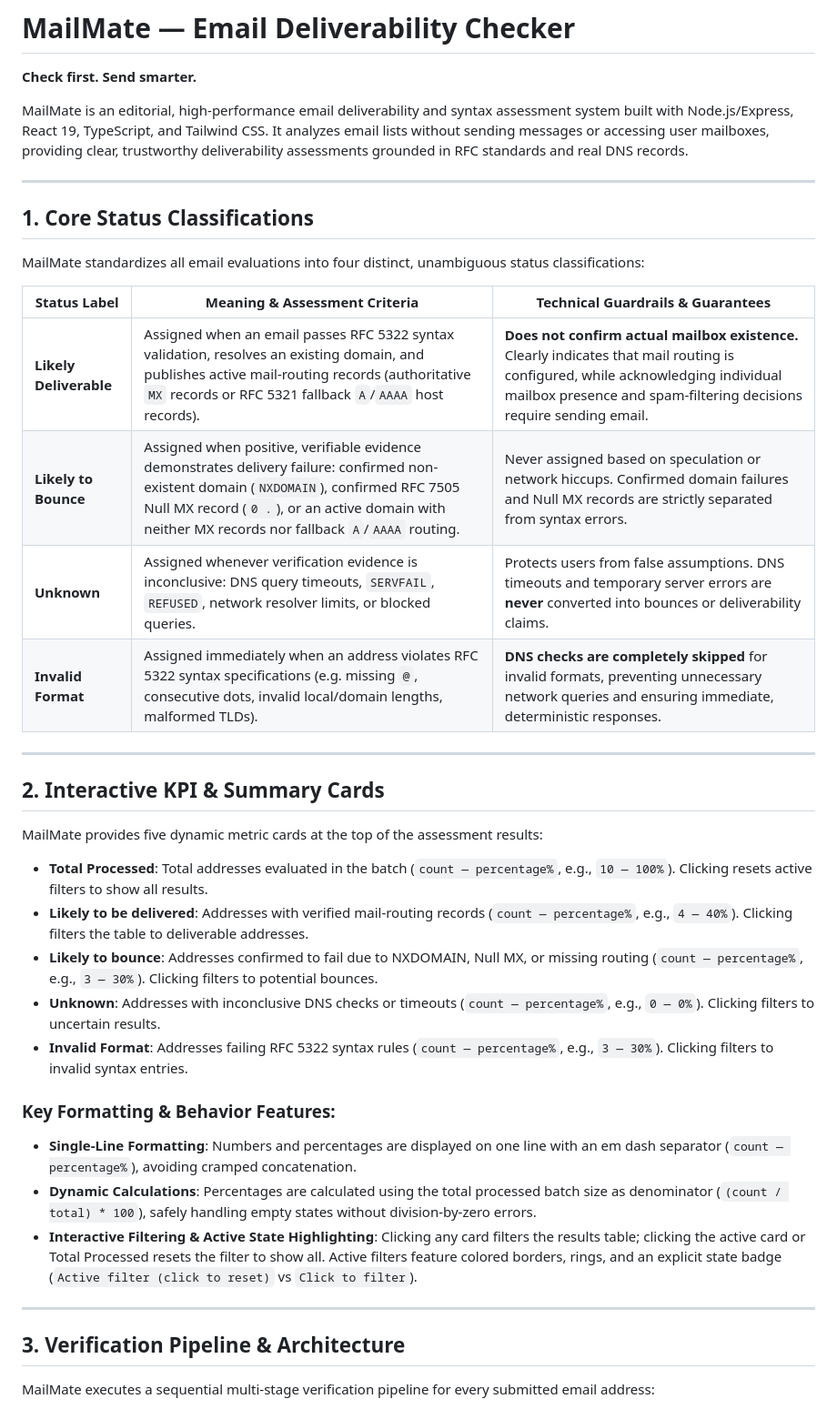
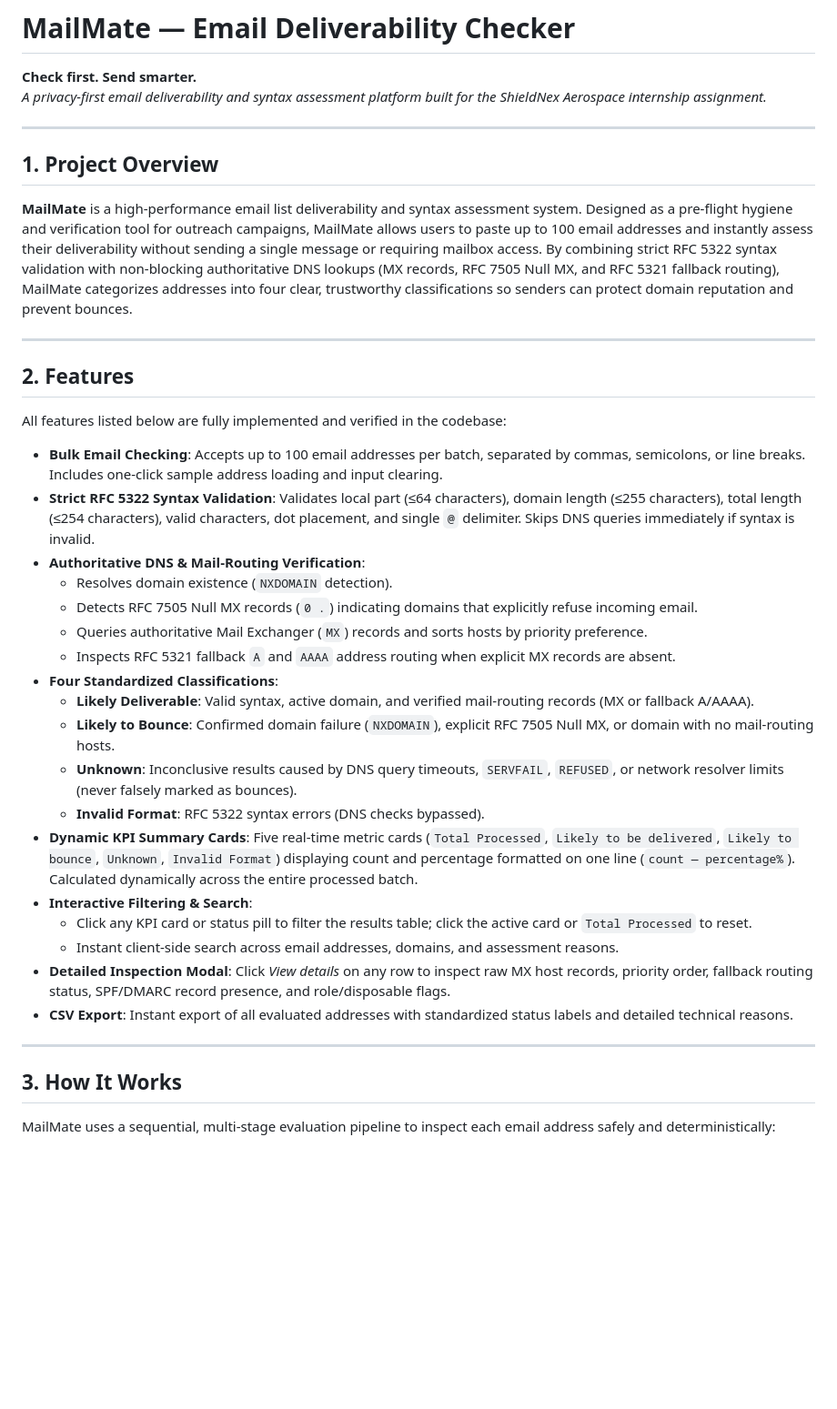
Before and after one commit to sleelamadhav90-ai/mailmate, a Markdown page: README.md, the part around one of its changes. Shown at 91% size. Drawn GitHub-style; blank space fills up the shorter version.

```diff
--- a/README.md
+++ b/README.md
@@ -1,42 +1,42 @@
 # MailMate — Email Deliverability Checker
 
 **Check first. Send smarter.**
-
-MailMate is an editorial, high-performance email deliverability and syntax assessment system built with Node.js/Express, React 19, TypeScript, and Tailwind CSS. It analyzes email lists without sending messages or accessing user mailboxes, providing clear, trustworthy deliverability assessments grounded in RFC standards and real DNS records.
+*A privacy-first email deliverability and syntax assessment platform built for the ShieldNex Aerospace internship assignment.*
 
 ---
 
-## 1. Core Status Classifications
+## 1. Project Overview
 
-MailMate standardizes all email evaluations into four distinct, unambiguous status classifications:
-
-| Status Label | Meaning & Assessment Criteria | Technical Guardrails & Guarantees |
-|---|---|---|
-| **Likely Deliverable** | Assigned when an email passes RFC 5322 syntax validation, resolves an existing domain, and publishes active mail-routing records (authoritative `MX` records or RFC 5321 fallback `A`/`AAAA` host records). | **Does not confirm actual mailbox existence.** Clearly indicates that mail routing is configured, while acknowledging individual mailbox presence and spam-filtering decisions require sending email. |
-| **Likely to Bounce** | Assigned when positive, verifiable evidence demonstrates delivery failure: confirmed non-existent domain (`NXDOMAIN`), confirmed RFC 7505 Null MX record (`0 .`), or an active domain with neither MX records nor fallback `A`/`AAAA` routing. | Never assigned based on speculation or network hiccups. Confirmed domain failures and Null MX records are strictly separated from syntax errors. |
-| **Unknown** | Assigned whenever verification evidence is inconclusive: DNS query timeouts, `SERVFAIL`, `REFUSED`, network resolver limits, or blocked queries. | Protects users from false assumptions. DNS timeouts and temporary server errors are **never** converted into bounces or deliverability claims. |
-| **Invalid Format** | Assigned immediately when an address violates RFC 5322 syntax specifications (e.g. missing `@`, consecutive dots, invalid local/domain lengths, malformed TLDs). | **DNS checks are completely skipped** for invalid formats, preventing unnecessary network queries and ensuring immediate, deterministic responses. |
+**MailMate** is a high-performance email list deliverability and syntax assessment system. Designed as a pre-flight hygiene and verification tool for outreach campaigns, MailMate allows users to paste up to 100 email addresses and instantly assess their deliverability without sending a single message or requiring mailbox access. By combining strict RFC 5322 syntax validation with non-blocking authoritative DNS lookups (MX records, RFC 7505 Null MX, and RFC 5321 fallback routing), MailMate categorizes addresses into four clear, trustworthy classifications so senders can protect domain reputation and prevent bounces.
 
 ---
 
-## 2. Interactive KPI & Summary Cards
+## 2. Features
 
-MailMate provides five dynamic metric cards at the top of the assessment results:
+All features listed below are fully implemented and verified in the codebase:
 
-- **Total Processed**: Total addresses evaluated in the batch (`count — percentage%`, e.g., `10 — 100%`). Clicking resets active filters to show all results.
-- **Likely to be delivered**: Addresses with verified mail-routing records (`count — percentage%`, e.g., `4 — 40%`). Clicking filters the table to deliverable addresses.
-- **Likely to bounce**: Addresses confirmed to fail due to NXDOMAIN, Null MX, or missing routing (`count — percentage%`, e.g., `3 — 30%`). Clicking filters to potential bounces.
-- **Unknown**: Addresses with inconclusive DNS checks or timeouts (`count — percentage%`, e.g., `0 — 0%`). Clicking filters to uncertain results.
-- **Invalid Format**: Addresses failing RFC 5322 syntax rules (`count — percentage%`, e.g., `3 — 30%`). Clicking filters to invalid syntax entries.
-
-### Key Formatting & Behavior Features:
-- **Single-Line Formatting**: Numbers and percentages are displayed on one line with an em dash separator (`count — percentage%`), avoiding cramped concatenation.
-- **Dynamic Calculations**: Percentages are calculated using the total processed batch size as denominator (`(count / total) * 100`), safely handling empty states without division-by-zero errors.
-- **Interactive Filtering & Active State Highlighting**: Clicking any card filters the results table; clicking the active card or Total Processed resets the filter to show all. Active filters feature colored borders, rings, and an explicit state badge (`Active filter (click to reset)` vs `Click to filter`).
+- **Bulk Email Checking**: Accepts up to 100 email addresses per batch, separated by commas, semicolons, or line breaks. Includes one-click sample address loading and input clearing.
+- **Strict RFC 5322 Syntax Validation**: Validates local part (≤64 characters), domain length (≤255 characters), total length (≤254 characters), valid characters, dot placement, and single `@` delimiter. Skips DNS queries immediately if syntax is invalid.
+- **Authoritative DNS & Mail-Routing Verification**:
+  - Resolves domain existence (`NXDOMAIN` detection).
+  - Detects RFC 7505 Null MX records (`0 .`) indicating domains that explicitly refuse incoming email.
+  - Queries authoritative Mail Exchanger (`MX`) records and sorts hosts by priority preference.
+  - Inspects RFC 5321 fallback `A` and `AAAA` address routing when explicit MX records are absent.
+- **Four Standardized Classifications**:
+  - **Likely Deliverable**: Valid syntax, active domain, and verified mail-routing records (MX or fallback A/AAAA).
+  - **Likely to Bounce**: Confirmed domain failure (`NXDOMAIN`), explicit RFC 7505 Null MX, or domain with no mail-routing hosts.
+  - **Unknown**: Inconclusive results caused by DNS query timeouts, `SERVFAIL`, `REFUSED`, or network resolver limits (never falsely marked as bounces).
+  - **Invalid Format**: RFC 5322 syntax errors (DNS checks bypassed).
+- **Dynamic KPI Summary Cards**: Five real-time metric cards (`Total Processed`, `Likely to be delivered`, `Likely to bounce`, `Unknown`, `Invalid Format`) displaying count and percentage formatted on one line (`count — percentage%`). Calculated dynamically across the entire processed batch.
+- **Interactive Filtering & Search**:
+  - Click any KPI card or status pill to filter the results table; click the active card or `Total Processed` to reset.
+  - Instant client-side search across email addresses, domains, and assessment reasons.
+- **Detailed Inspection Modal**: Click *View details* on any row to inspect raw MX host records, priority order, fallback routing status, SPF/DMARC record presence, and role/disposable flags.
+- **CSV Export**: Instant export of all evaluated addresses with standardized status labels and detailed technical reasons.
 
 ---
 
-## 3. Verification Pipeline & Architecture
+## 3. How It Works
 
-MailMate executes a sequential multi-stage verification pipeline for every submitted email address:
+MailMate uses a sequential, multi-stage evaluation pipeline to inspect each email address safely and deterministically:
 
```
Also changed, not shown: other parts of README.md (+124 -60 lines).
